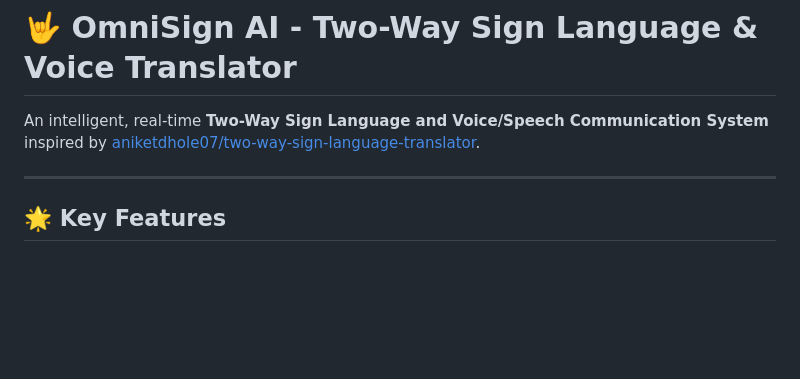
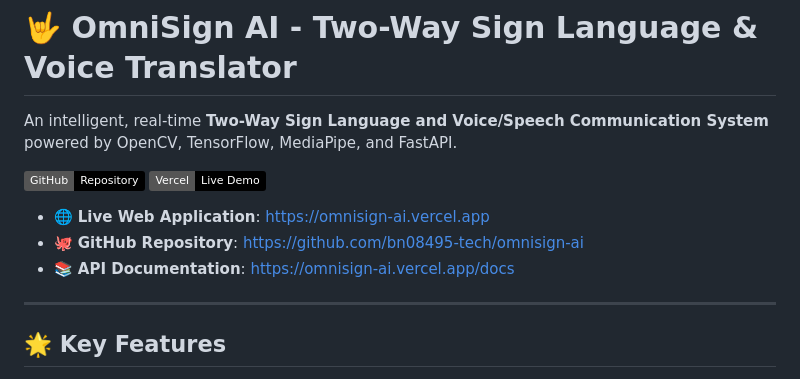
Before and after one commit to bn08495-tech/omnisign-ai, a Markdown page: README.md, the part around the change. Rendered like a GitHub page; badges without logos; blank space fills up the shorter version.

Commit message:
docs: add live Vercel and GitHub deployment links

```diff
--- a/README.md
+++ b/README.md
@@ -1,6 +1,13 @@
 # 🤟 OmniSign AI - Two-Way Sign Language & Voice Translator
 
-An intelligent, real-time **Two-Way Sign Language and Voice/Speech Communication System** inspired by [aniketdhole07/two-way-sign-language-translator](https://github.com/aniketdhole07/two-way-sign-language-translator).
+An intelligent, real-time **Two-Way Sign Language and Voice/Speech Communication System** powered by OpenCV, TensorFlow, MediaPipe, and FastAPI.
+
+[![GitHub Repository](https://img.shields.io/badge/GitHub-Repository-black?style=flat&logo=github)](https://github.com/bn08495-tech/omnisign-ai)
+[![Vercel Deployment](https://img.shields.io/badge/Vercel-Live_Demo-black?style=flat&logo=vercel)](https://omnisign-ai.vercel.app)
+
+* 🌐 **Live Web Application**: [https://omnisign-ai.vercel.app](https://omnisign-ai.vercel.app)
+* 🐙 **GitHub Repository**: [https://github.com/bn08495-tech/omnisign-ai](https://github.com/bn08495-tech/omnisign-ai)
+* 📚 **API Documentation**: [https://omnisign-ai.vercel.app/docs](https://omnisign-ai.vercel.app/docs)
 
 ---
 
```
